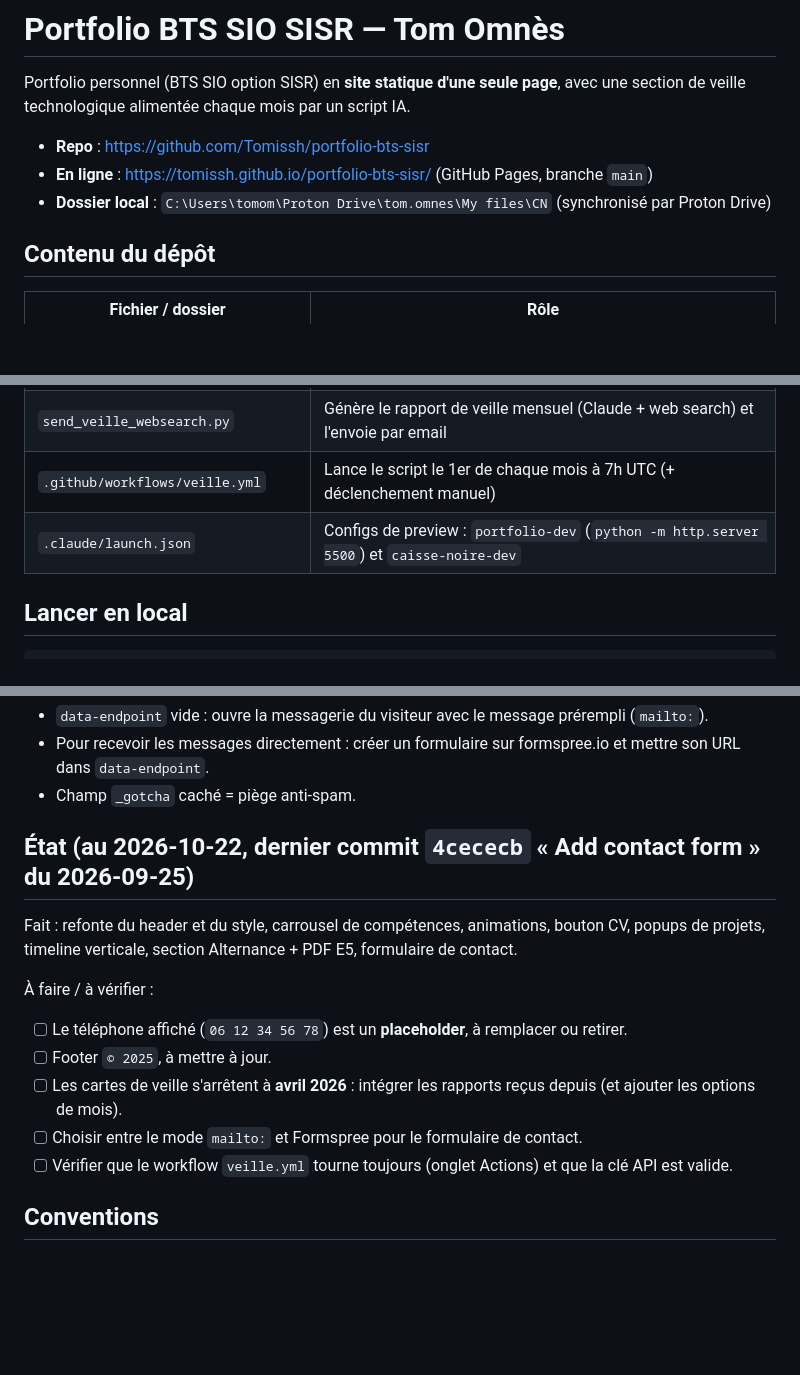
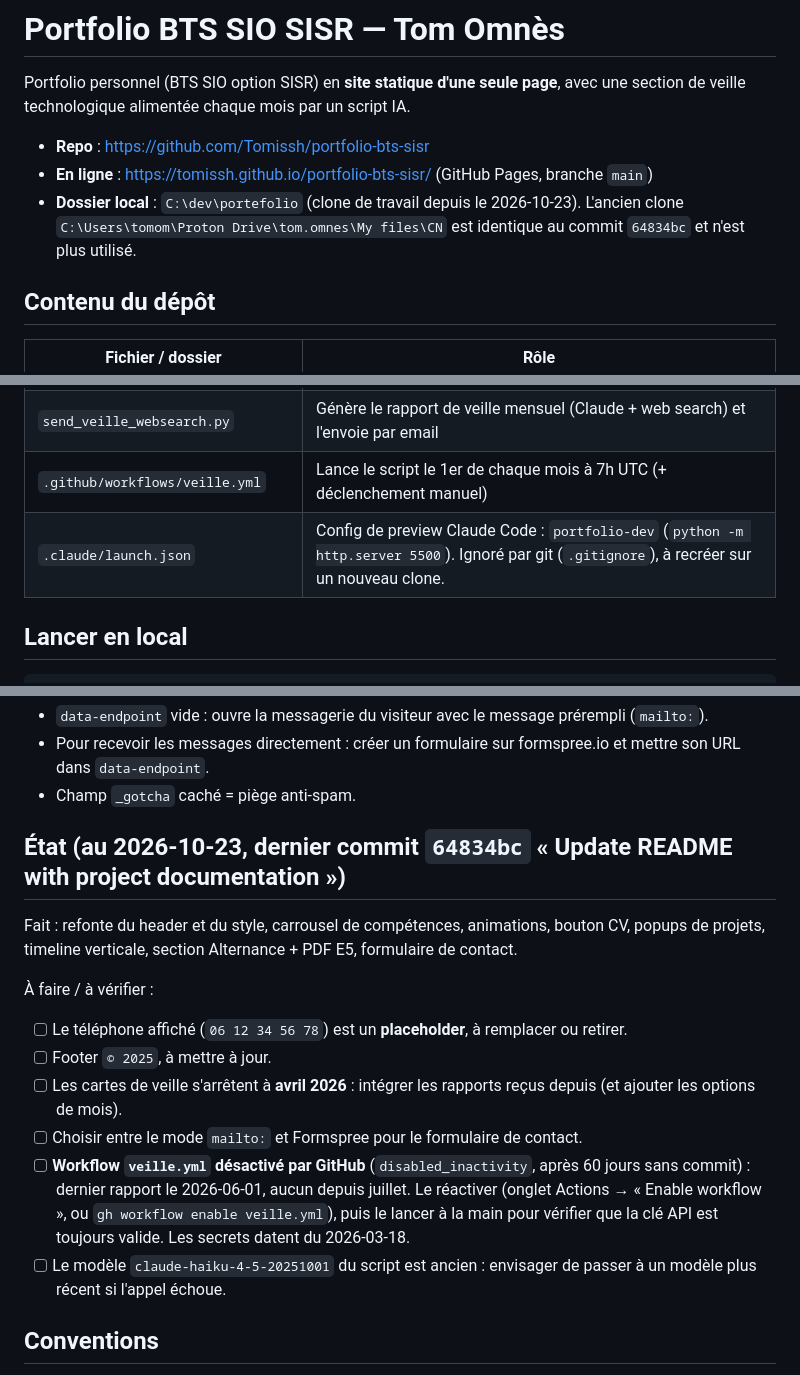
Before and after one commit to Tomissh/portfolio-bts-sisr, a Markdown page: README.md, 3 parts joined by grey strips. Drawn GitHub-style; blank space fills up the shorter version.

Commit message:
Update README with new local folder and veille workflow status
Co-Authored-By: Claude Opus 5.5 <noreply@anthropic.com>

```diff
--- a/README.md
+++ b/README.md
@@ -4,7 +4,7 @@ Portfolio personnel (BTS SIO option SISR) en **site statique d'une seule page**,
 
 - **Repo** : https://github.com/Tomissh/portfolio-bts-sisr
 - **En ligne** : https://tomissh.github.io/portfolio-bts-sisr/ (GitHub Pages, branche `main`)
-- **Dossier local** : `C:\Users\tomom\Proton Drive\tom.omnes\My files\CN` (synchronisé par Proton Drive)
+- **Dossier local** : `C:\dev\portefolio` (clone de travail depuis le 2026-10-23). L'ancien clone `C:\Users\tomom\Proton Drive\tom.omnes\My files\CN` est identique au commit `64834bc` et n'est plus utilisé.
 
 ## Contenu du dépôt
 
@@ -17,7 +17,7 @@ Portfolio personnel (BTS SIO option SISR) en **site statique d'une seule page**,
 | `documents/E5-Tableau-de-synthese.pdf` | Tableau de synthèse de l'épreuve E5 (section Alternance) |
 | `send_veille_websearch.py` | Génère le rapport de veille mensuel (Claude + web search) et l'envoie par email |
 | `.github/workflows/veille.yml` | Lance le script le 1er de chaque mois à 7h UTC (+ déclenchement manuel) |
-| `.claude/launch.json` | Configs de preview : `portfolio-dev` (`python -m http.server 5500`) et `caisse-noire-dev` |
+| `.claude/launch.json` | Config de preview Claude Code : `portfolio-dev` (`python -m http.server 5500`). Ignoré par git (`.gitignore`), à recréer sur un nouveau clone. |
 
 ## Lancer en local
 
@@ -64,7 +64,7 @@ Pour un nouveau mois, ajouter aussi l'option dans `<select id="filterMois">` : `
 - Pour recevoir les messages directement : créer un formulaire sur formspree.io et mettre son URL dans `data-endpoint`.
 - Champ `_gotcha` caché = piège anti-spam.
 
-## État (au 2026-10-22, dernier commit `4cececb` « Add contact form » du 2026-09-25)
+## État (au 2026-10-23, dernier commit `64834bc` « Update README with project documentation »)
 
 Fait : refonte du header et du style, carrousel de compétences, animations, bouton CV, popups de projets, timeline verticale, section Alternance + PDF E5, formulaire de contact.
 
@@ -73,7 +73,8 @@ Fait : refonte du header et du style, carrousel de compétences, animations, bou
 - [ ] Footer `© 2025`, à mettre à jour.
 - [ ] Les cartes de veille s'arrêtent à **avril 2026** : intégrer les rapports reçus depuis (et ajouter les options de mois).
 - [ ] Choisir entre le mode `mailto:` et Formspree pour le formulaire de contact.
-- [ ] Vérifier que le workflow `veille.yml` tourne toujours (onglet Actions) et que la clé API est valide.
+- [ ] **Workflow `veille.yml` désactivé par GitHub** (`disabled_inactivity`, après 60 jours sans commit) : dernier rapport le 2026-06-01, aucun depuis juillet. Le réactiver (onglet Actions → « Enable workflow », ou `gh workflow enable veille.yml`), puis le lancer à la main pour vérifier que la clé API est toujours valide. Les secrets datent du 2026-03-18.
+- [ ] Le modèle `claude-haiku-4-5-20251001` du script est ancien : envisager de passer à un modèle plus récent si l'appel échoue.
 
 ## Conventions
 
```
